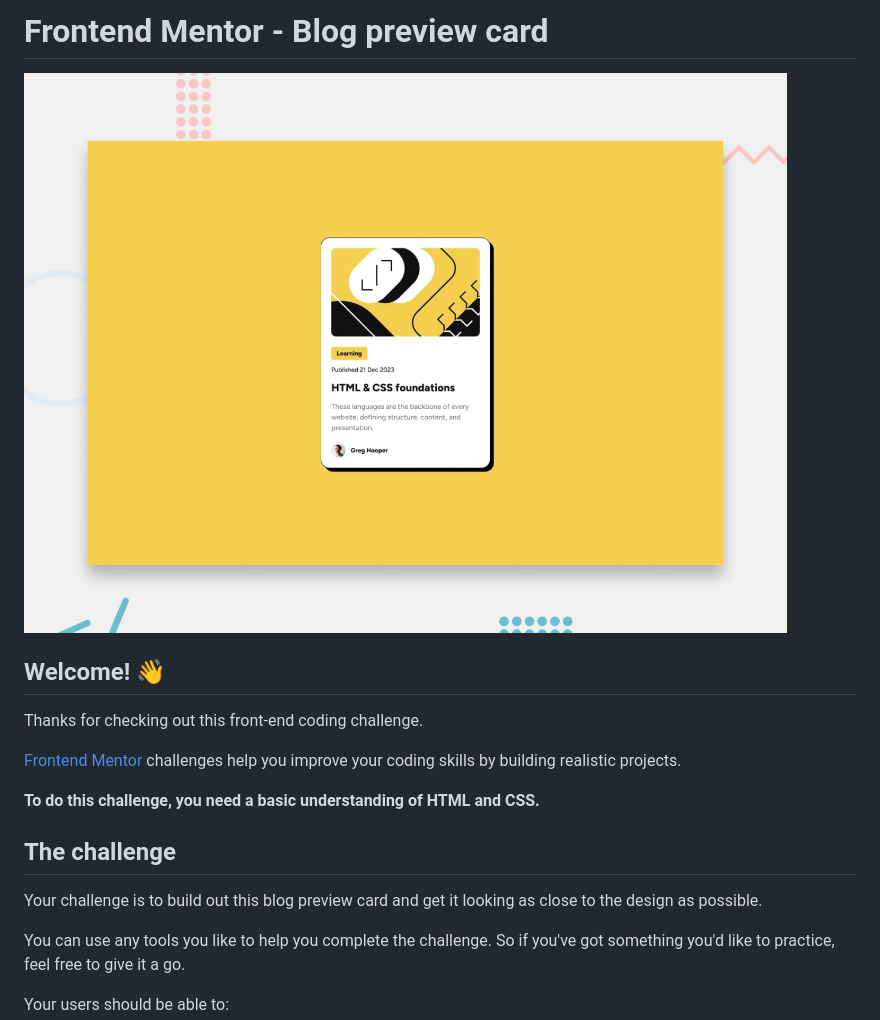
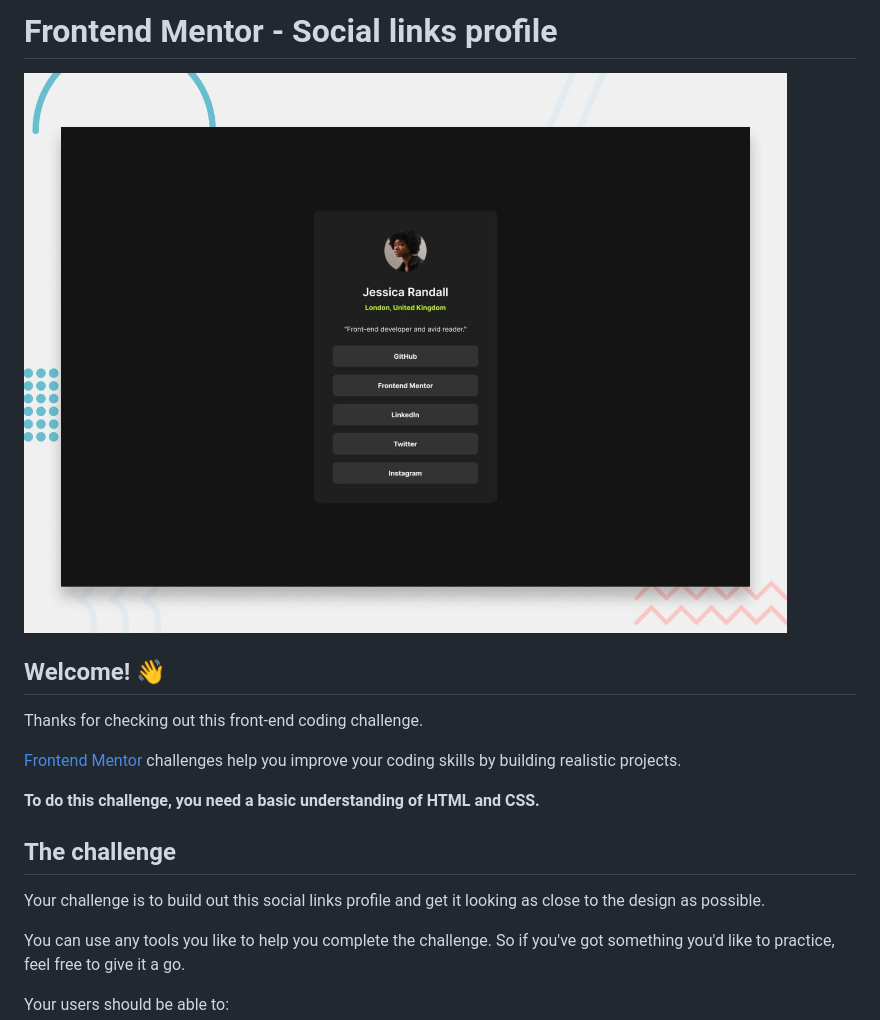
Before and after one commit to NguyenPhuongtc/NguyenPhuongtc.github.io, a Markdown page: README.md, the part around the change printed below. Drawn GitHub-style; pictures changed too: preview.jpg.

Commit message:
social-link

```diff
--- a/README.md
+++ b/README.md
@@ -1,2 +1,2 @@
-# Frontend Mentor - Blog preview card
+# Frontend Mentor - Social links profile
 
@@ -12,7 +12,7 @@ Thanks for checking out this front-end coding challenge.
 
 ## The challenge
 
-Your challenge is to build out this blog preview card and get it looking as close to the design as possible.
+Your challenge is to build out this social links profile and get it looking as close to the design as possible.
 
 You can use any tools you like to help you complete the challenge. So if you've got something you'd like to practice, feel free to give it a go.
 
```
Also changed, not shown: other parts of README.md (+1 -1 lines), README-template.md (+2 -2 lines), style-guide.md (+8 -7 lines), assets/images/avatar-jessica.jpeg (added), 10 other files.
